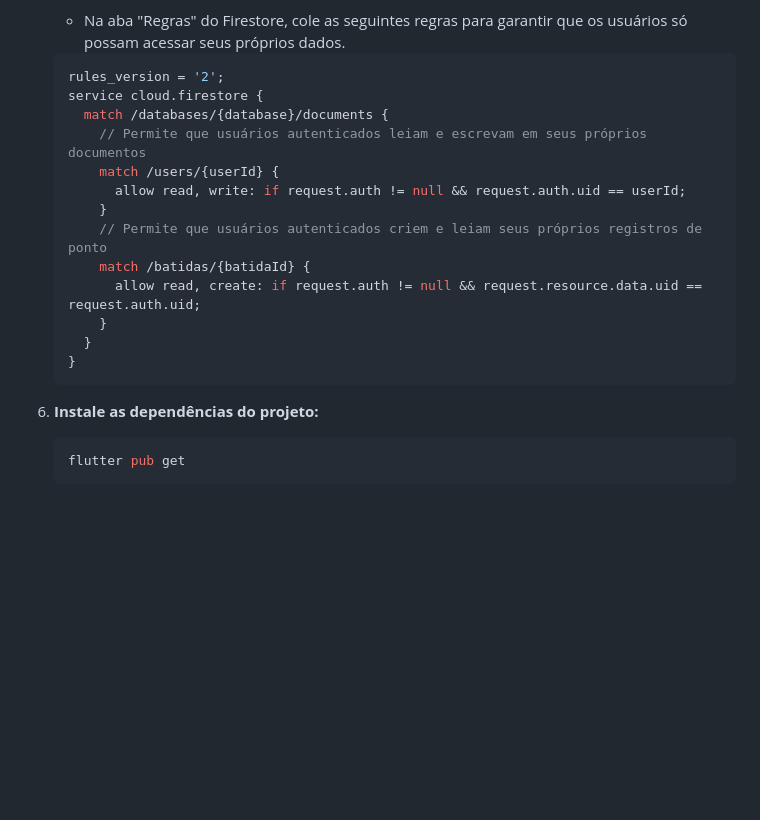
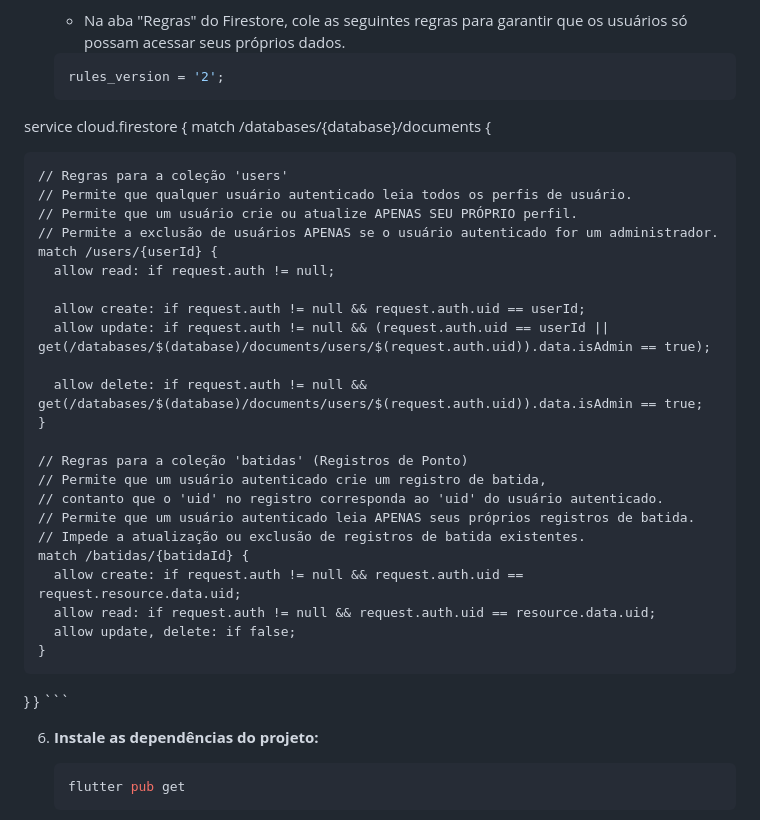
Before and after one commit to Rodkross/controle_ponto, a Markdown page: README.md, the part around the change. GitHub-like rendering; blank space fills up the shorter version.

````diff
--- a/README.md
+++ b/README.md
@@ -79,18 +79,34 @@ Siga os passos abaixo para configurar e rodar o projeto em sua máquina local.
     - Na aba "Regras" do Firestore, cole as seguintes regras para garantir que os usuários só possam acessar seus próprios dados.
     ```js
     rules_version = '2';
-    service cloud.firestore {
-      match /databases/{database}/documents {
-        // Permite que usuários autenticados leiam e escrevam em seus próprios documentos
-        match /users/{userId} {
-          allow read, write: if request.auth != null && request.auth.uid == userId;
-        }
-        // Permite que usuários autenticados criem e leiam seus próprios registros de ponto
-        match /batidas/{batidaId} {
-          allow read, create: if request.auth != null && request.resource.data.uid == request.auth.uid;
-        }
-      }
+service cloud.firestore {
+  match /databases/{database}/documents {
+
+    // Regras para a coleção 'users'
+    // Permite que qualquer usuário autenticado leia todos os perfis de usuário.
+    // Permite que um usuário crie ou atualize APENAS SEU PRÓPRIO perfil.
+    // Permite a exclusão de usuários APENAS se o usuário autenticado for um administrador.
+    match /users/{userId} {
+      allow read: if request.auth != null;
+
+      allow create: if request.auth != null && request.auth.uid == userId;
+      allow update: if request.auth != null && (request.auth.uid == userId || get(/databases/$(database)/documents/users/$(request.auth.uid)).data.isAdmin == true);
+
+      allow delete: if request.auth != null && get(/databases/$(database)/documents/users/$(request.auth.uid)).data.isAdmin == true;
     }
+
+    // Regras para a coleção 'batidas' (Registros de Ponto)
+    // Permite que um usuário autenticado crie um registro de batida,
+    // contanto que o 'uid' no registro corresponda ao 'uid' do usuário autenticado.
+    // Permite que um usuário autenticado leia APENAS seus próprios registros de batida.
+    // Impede a atualização ou exclusão de registros de batida existentes.
+    match /batidas/{batidaId} {
+      allow create: if request.auth != null && request.auth.uid == request.resource.data.uid;
+      allow read: if request.auth != null && request.auth.uid == resource.data.uid;
+      allow update, delete: if false;
+    }
+  }
+}
     ```
 
 6.  **Instale as dependências do projeto:**
````
